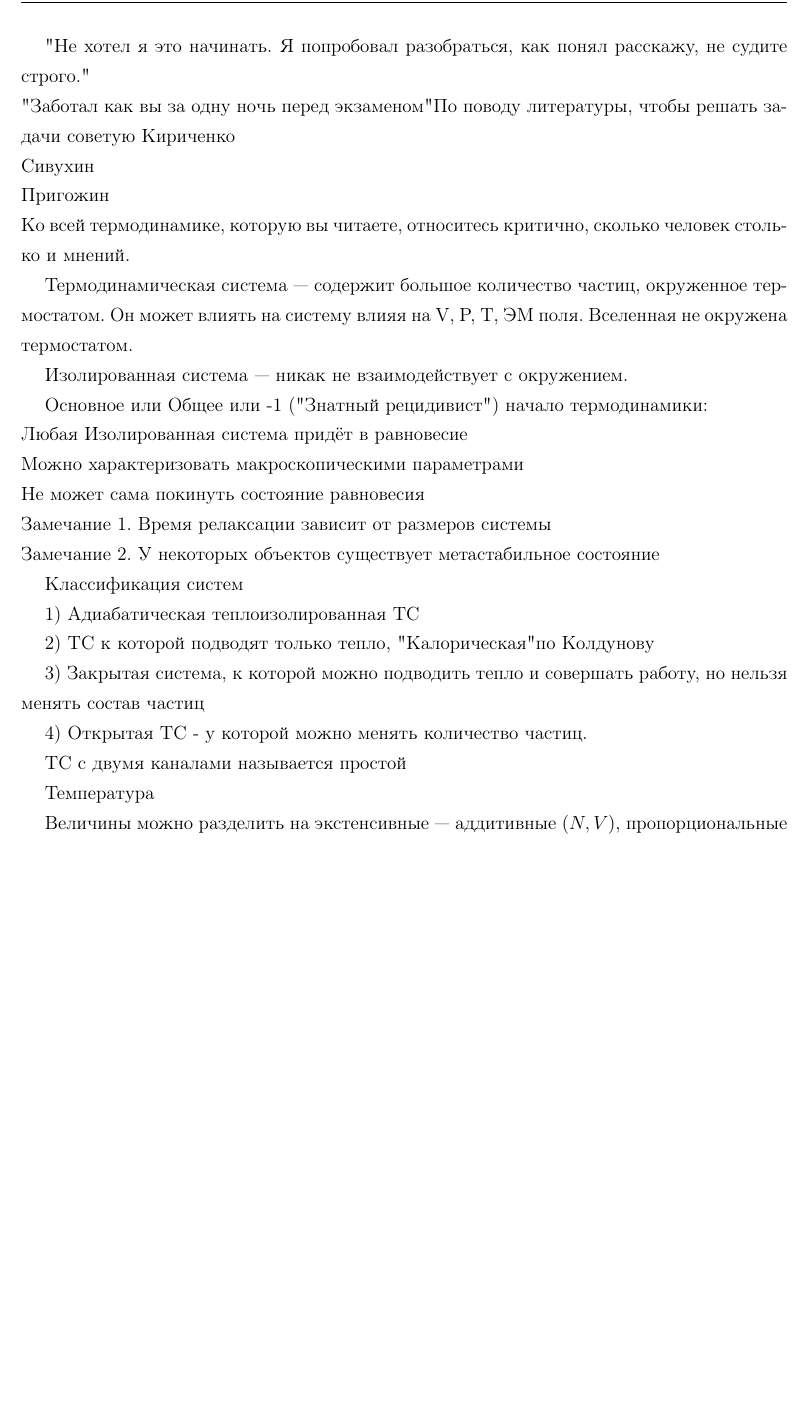
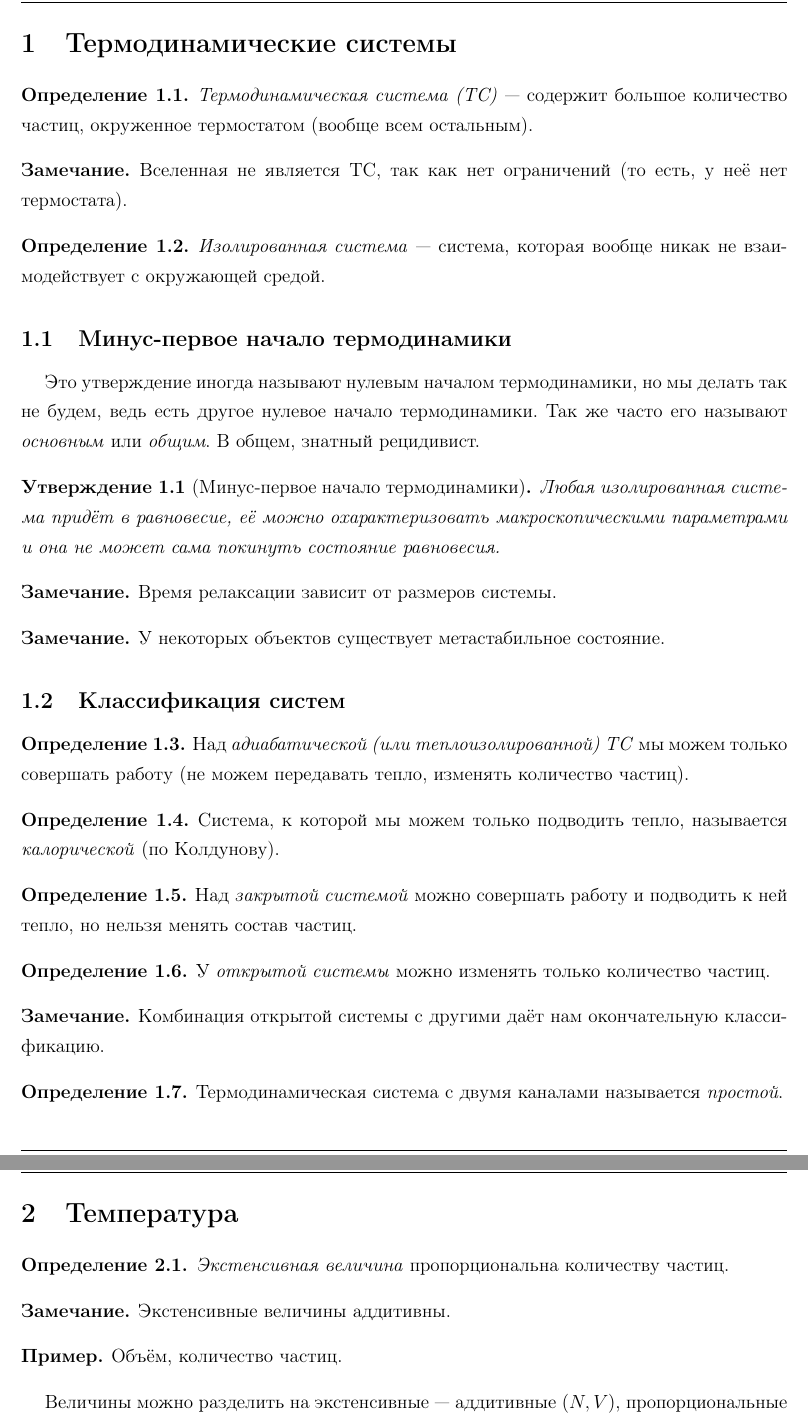
Before and after one commit to NoblFriend/LinearAlgebra, a LaTeX document (subfiles/Lecture1.tex): part of page 1 of 2 before the commit and two parts of pages 1 and 2 of 3 after it, the two joined at a grey line, cut at the place of the change, the shorter picture padded with empty space. Compiled offline with pdfLaTeX; a LaTeX package or settings file that is missing is left out.

Commit message:
Update lecture 1

```diff
--- a/subfiles/Lecture1.tex
+++ b/subfiles/Lecture1.tex
@@ -1,41 +1,64 @@
 \documentclass[../main.tex]{subfiles}
 \begin{document}
 
-    "Не хотел я это начинать. Я попробовал разобраться, как понял расскажу, не судите строго."\\
-    "Заботал как вы за одну ночь перед экзаменом"
-    По поводу литературы,
-    чтобы решать задачи советую Кириченко\\
-    Сивухин\\
-    Пригожин\\
-    Ко всей термодинамике, которую вы читаете, относитесь критично, сколько человек
-    столько и мнений.
+    \section{Термодинамические системы}
+    \begin{definition}
+        \emph{Термодинамическая система (ТС)}~--- содержит большое количество частиц, окруженное термостатом (вообще всем остальным).
+    \end{definition}
+    \begin{note}
+        Вселенная не является ТС, так как нет ограничений (то есть, у неё нет термостата).
+    \end{note}
 
-    Термодинамическая система~--- содержит большое количество частиц, окруженное термостатом.
-    Он может влиять на систему влияя на V, P, T, ЭМ поля. Вселенная не окружена термостатом.
+    \begin{definition}
+        \emph{Изолированная система}~--- система, которая вообще никак не взаимодействует с окружающей средой.
+    \end{definition}
 
-    Изолированная система~--- никак не взаимодействует с окружением.
+    \subsection{Минус-первое начало термодинамики}
+    Это утверждение иногда называют нулевым началом термодинамики, но мы делать так не будем, ведь есть другое нулевое начало термодинамики. Так же часто его называют \emph{основным} или \emph{общим}. В общем, знатный рецидивист.
 
-    Основное или Общее или -1 ("Знатный рецидивист") начало термодинамики:\\
-        Любая Изолированная система придёт в равновесие\\
-        Можно характеризовать макроскопическими параметрами\\
-        Не может сама покинуть состояние равновесия\\
-    Замечание 1. Время релаксации зависит от размеров системы\\
-    Замечание 2. У некоторых объектов существует метастабильное состояние
+    \begin{proposition}[Минус-первое начало термодинамики]
+        Любая изолированная система придёт в равновесие, её можно охарактеризовать макроскопическими параметрами и она не может сама покинуть состояние равновесия.
+    \end{proposition}
 
-    Классификация систем
+    \begin{note}
+        Время релаксации зависит от размеров системы.
+    \end{note}
+    \begin{note}
+        У некоторых объектов существует метастабильное состояние.
+    \end{note}
 
-        1) Адиабатическая теплоизолированная ТС
+    \subsection{Классификация систем}
+        \begin{definition}
+            Над \emph{адиабатической (или теплоизолированной) ТС} мы можем только совершать работу (не можем передавать тепло, изменять количество частиц).
+        \end{definition}
+        \begin{definition}
+            Система, к которой мы можем только подводить тепло, называется \emph{калорической} (по Колдунову).
+        \end{definition}
+        \begin{definition}
+            Над \emph{закрытой системой} можно совершать работу и подводить к ней тепло, но нельзя менять состав частиц.
+        \end{definition}
+        \begin{definition}
+            У \emph{открытой системы} можно изменять только количество частиц.
+        \end{definition}
+        \begin{note}
+            Комбинация открытой системы с другими даёт нам окончательную классификацию.
+        \end{note}
 
-        2) ТС к которой подводят только тепло, "Калорическая" по Колдунову
+        \begin{definition}
+            Термодинамическая система с двумя каналами называется \emph{простой}.
+        \end{definition}
 
-        3) Закрытая система, к которой можно подводить тепло и совершать работу, но
-        нельзя менять состав частиц
 
-        4) Открытая ТС - у которой можно менять количество частиц.
-
-        ТС с двумя каналами называется простой
-
-    Температура
+        \section{Температура}
+        \begin{definition}
+            \emph{Экстенсивная величина} пропорциональна количеству частиц.
+        \end{definition}
+        \begin{note}
+            Экстенсивные величины аддитивны.
+        \end{note}
+        \begin{example}
+            Объём, количество частиц.
+        \end{example}
 
     Величины можно разделить на экстенсивные~--- аддитивные $(N, V)$, пропорциональные количеству частиц, можно мерить по своим эталонам,
     и интенсивные $(T, p)$, для измерения которых нужно привязывать сторонние параметры.
```
Also changed, not shown: subfiles/Lecture1.tex (12 more changed lines).
